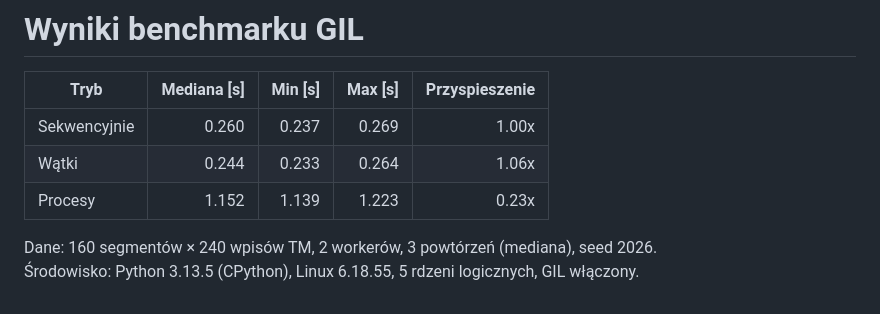
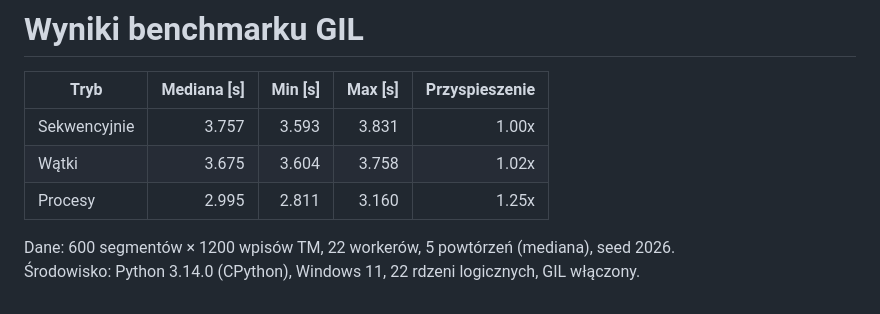
Before and after one commit to corwinus75/GameCAT, a Markdown page: benchmarks/results.md, the part around the change. Drawn GitHub-style.

```diff
--- a/benchmarks/results.md
+++ b/benchmarks/results.md
@@ -2,9 +2,9 @@
 
 | Tryb | Mediana [s] | Min [s] | Max [s] | Przyspieszenie |
 |---|---:|---:|---:|---:|
-| Sekwencyjnie | 0.260 | 0.237 | 0.269 | 1.00x |
-| Wątki | 0.244 | 0.233 | 0.264 | 1.06x |
-| Procesy | 1.152 | 1.139 | 1.223 | 0.23x |
+| Sekwencyjnie | 3.757 | 3.593 | 3.831 | 1.00x |
+| Wątki | 3.675 | 3.604 | 3.758 | 1.02x |
+| Procesy | 2.995 | 2.811 | 3.160 | 1.25x |
 
-Dane: 160 segmentów × 240 wpisów TM, 2 workerów, 3 powtórzeń (mediana), seed 2026.
-Środowisko: Python 3.13.5 (CPython), Linux 6.18.55, 5 rdzeni logicznych, GIL włączony.
+Dane: 600 segmentów × 1200 wpisów TM, 22 workerów, 5 powtórzeń (mediana), seed 2026.
+Środowisko: Python 3.14.0 (CPython), Windows 11, 22 rdzeni logicznych, GIL włączony.
```
Also changed, not shown: README.md (+17 -1 lines), docs/releases/1.1.1.md (added, +42 -0 lines), benchmarks/gil_benchmark.png, 7 other files.
